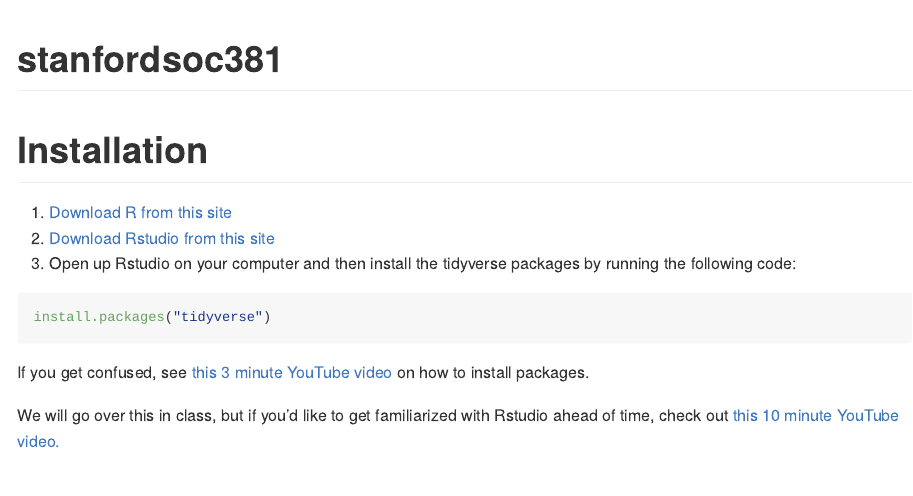
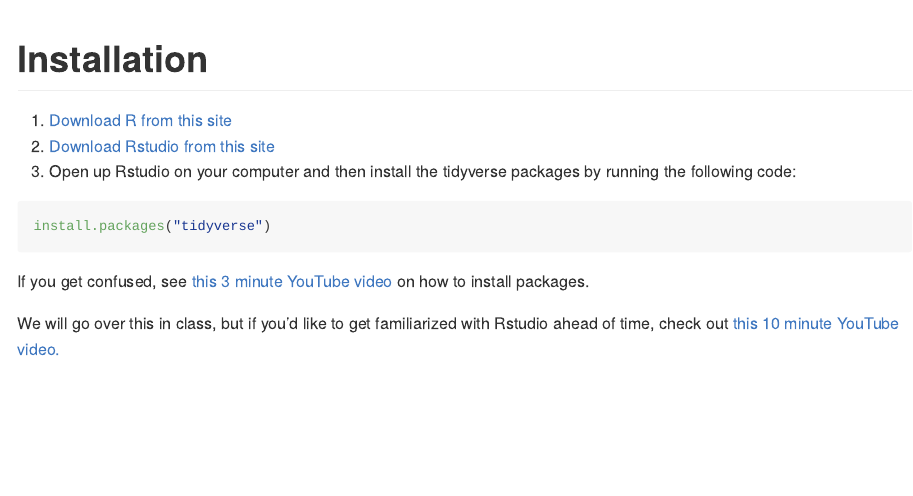
Before and after one commit to stenhaug/stanfordsoc382, an R Markdown document (README.Rmd): the page in a window 1100 px wide, from its top. The pictures show the output file README.md that the author committed with the source, drawn offline in the style of GitHub.

Commit message:
update readme

````diff
--- a/README.Rmd
+++ b/README.Rmd
@@ -10,7 +10,6 @@ knitr::opts_chunk$set(
   comment = "#>"
 )
 ```
-# stanfordsoc381
 
 # Installation
 
````
Also changed, not shown: README.md.
